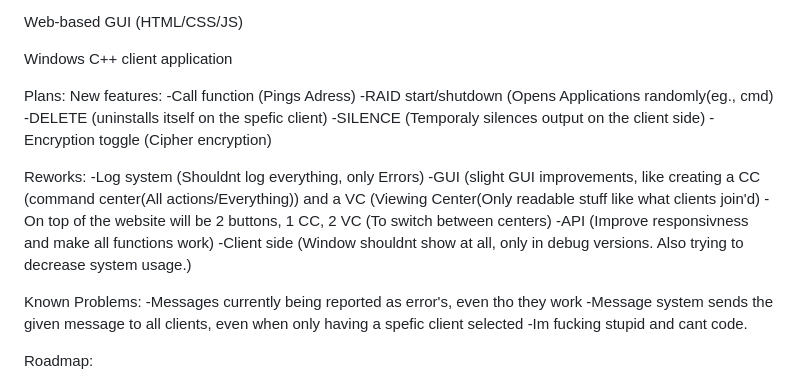
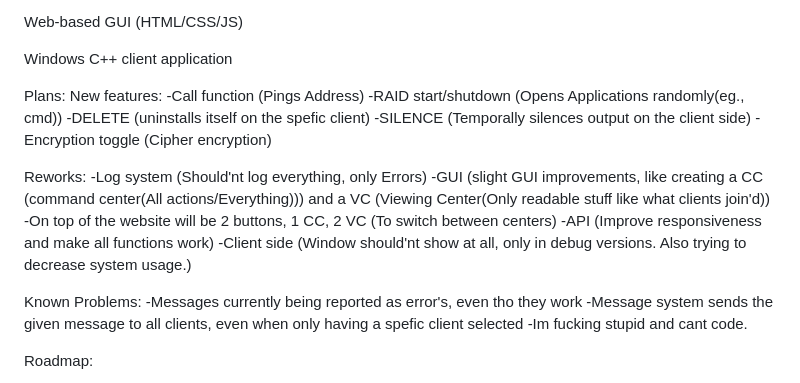
Before and after one commit to Angyrflop/Server, a Markdown page: README.md, the part around the change. Drawn GitHub-style.

Commit message:
improved my fuckass spelling

```diff
--- a/README.md
+++ b/README.md
@@ -166,18 +166,18 @@ Windows C++ client application
 
 Plans:
 New features:
--Call function (Pings Adress)
--RAID start/shutdown (Opens Applications randomly(eg., cmd)
+-Call function (Pings Address)
+-RAID start/shutdown (Opens Applications randomly(eg., cmd))
 -DELETE (uninstalls itself on the spefic client)
--SILENCE (Temporaly silences output on the client side)
+-SILENCE (Temporally silences output on the client side)
 -Encryption toggle (Cipher encryption)
 
 Reworks:
--Log system (Shouldnt log everything, only Errors)
--GUI (slight GUI improvements, like creating a CC (command center(All actions/Everything)) and a VC (Viewing Center(Only readable stuff like what clients join'd)
+-Log system (Should'nt log everything, only Errors)
+-GUI (slight GUI improvements, like creating a CC (command center(All actions/Everything))) and a VC (Viewing Center(Only readable stuff like what clients join'd))
     -On top of the website will be 2 buttons, 1 CC, 2 VC (To switch between centers)
--API (Improve responsivness and make all functions work)
--Client side (Window shouldnt show at all, only in debug versions. Also trying to decrease system usage.)
+-API (Improve responsiveness and make all functions work)
+-Client side (Window should'nt show at all, only in debug versions. Also trying to decrease system usage.)
 
 Known Problems:
 -Messages currently being reported as error's, even tho they work
```
